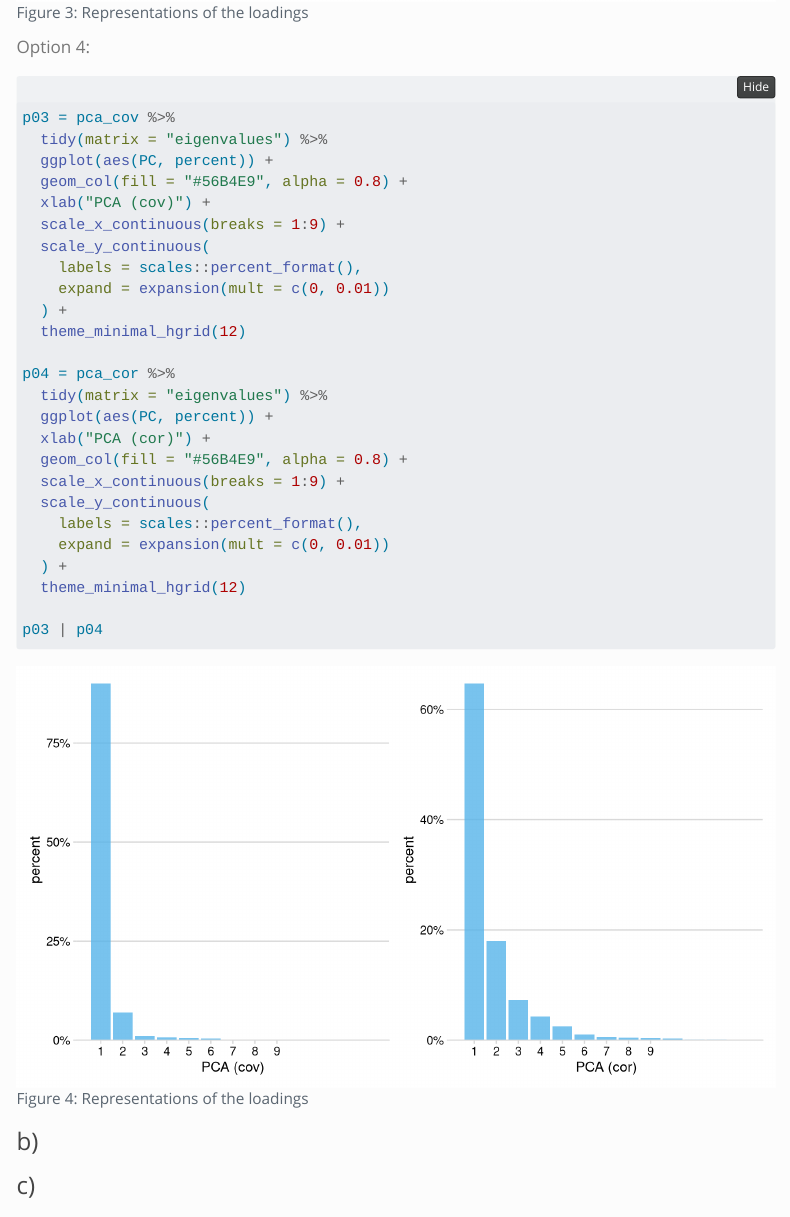
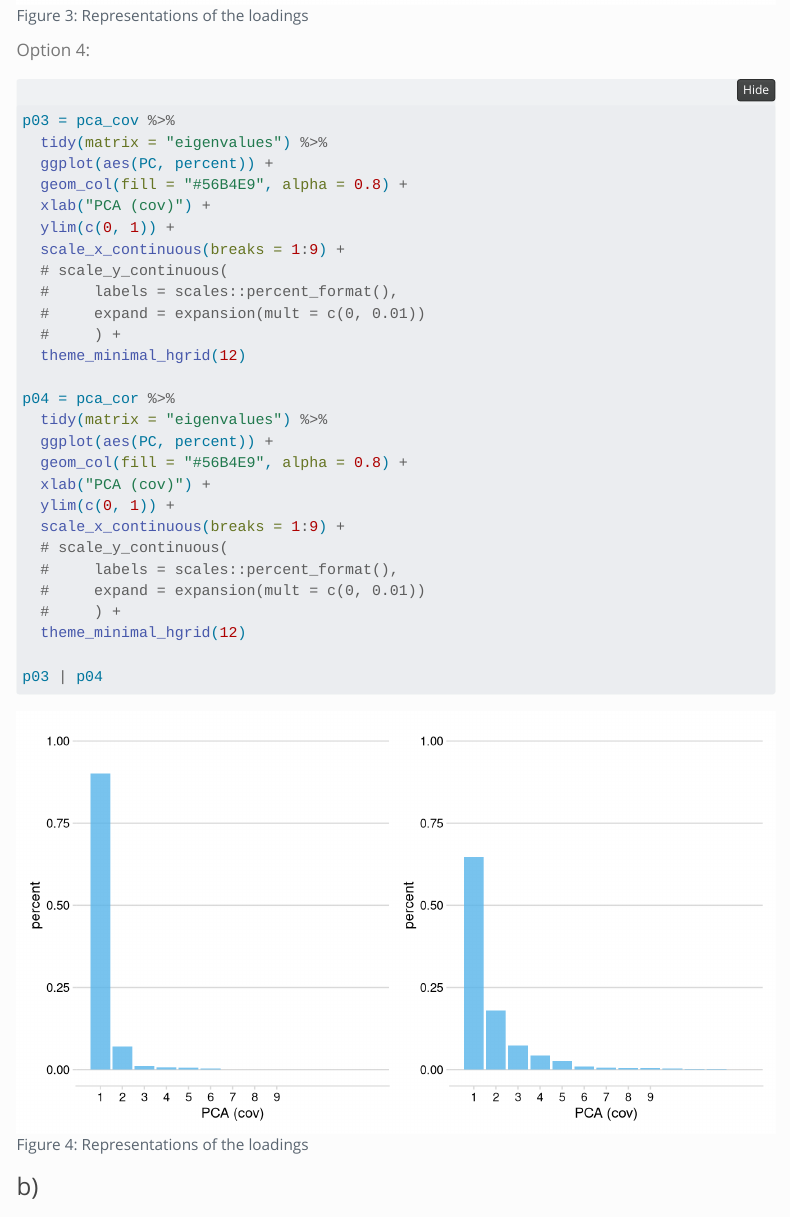
Before and after one commit to vivas014/exam-01, a Quarto document (index.qmd): the page in a window 1100 px wide, from 4760 px down. Rendered offline with R 4.5, knitr and Pandoc in place of Quarto, with nearby package versions; folded parts are opened; some code elsewhere in the file could not run offline; menus at the side of the page are left out.

Commit message:
Update scree plot

```diff
--- a/index.qmd
+++ b/index.qmd
@@ -214,23 +214,25 @@ p03 = pca_cov %>%
   ggplot(aes(PC, percent)) +
   geom_col(fill = "#56B4E9", alpha = 0.8) +
   xlab("PCA (cov)") +
+  ylim(c(0, 1)) +
   scale_x_continuous(breaks = 1:9) +
-  scale_y_continuous(
-    labels = scales::percent_format(),
-    expand = expansion(mult = c(0, 0.01))
-  ) +
+  # scale_y_continuous(
+  #     labels = scales::percent_format(),
+  #     expand = expansion(mult = c(0, 0.01))
+  #     ) +
   theme_minimal_hgrid(12)
 
 p04 = pca_cor %>%
   tidy(matrix = "eigenvalues") %>%
   ggplot(aes(PC, percent)) +
-  xlab("PCA (cor)") +
   geom_col(fill = "#56B4E9", alpha = 0.8) +
+  xlab("PCA (cov)") +
+  ylim(c(0, 1)) +
   scale_x_continuous(breaks = 1:9) +
-  scale_y_continuous(
-    labels = scales::percent_format(),
-    expand = expansion(mult = c(0, 0.01))
-  ) +
+  # scale_y_continuous(
+  #     labels = scales::percent_format(),
+  #     expand = expansion(mult = c(0, 0.01))
+  #     ) +
   theme_minimal_hgrid(12)
 
 p03 | p04
```
